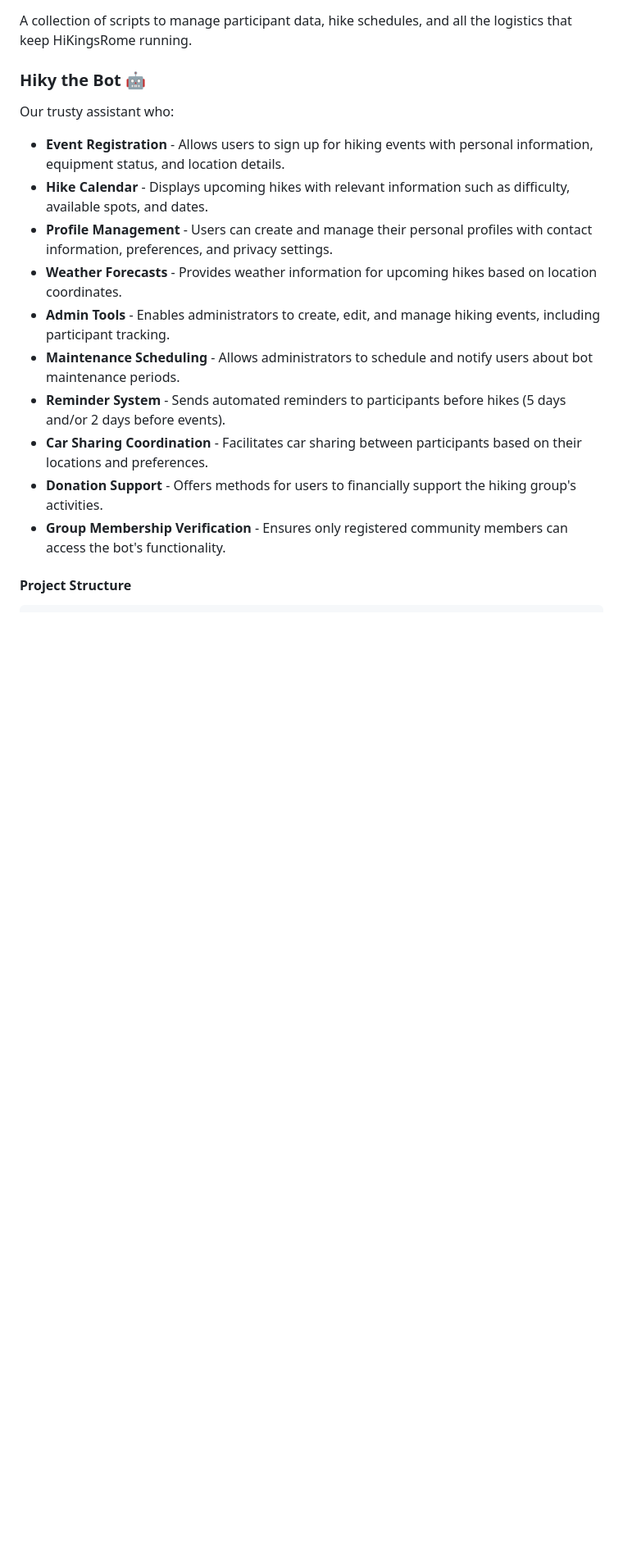
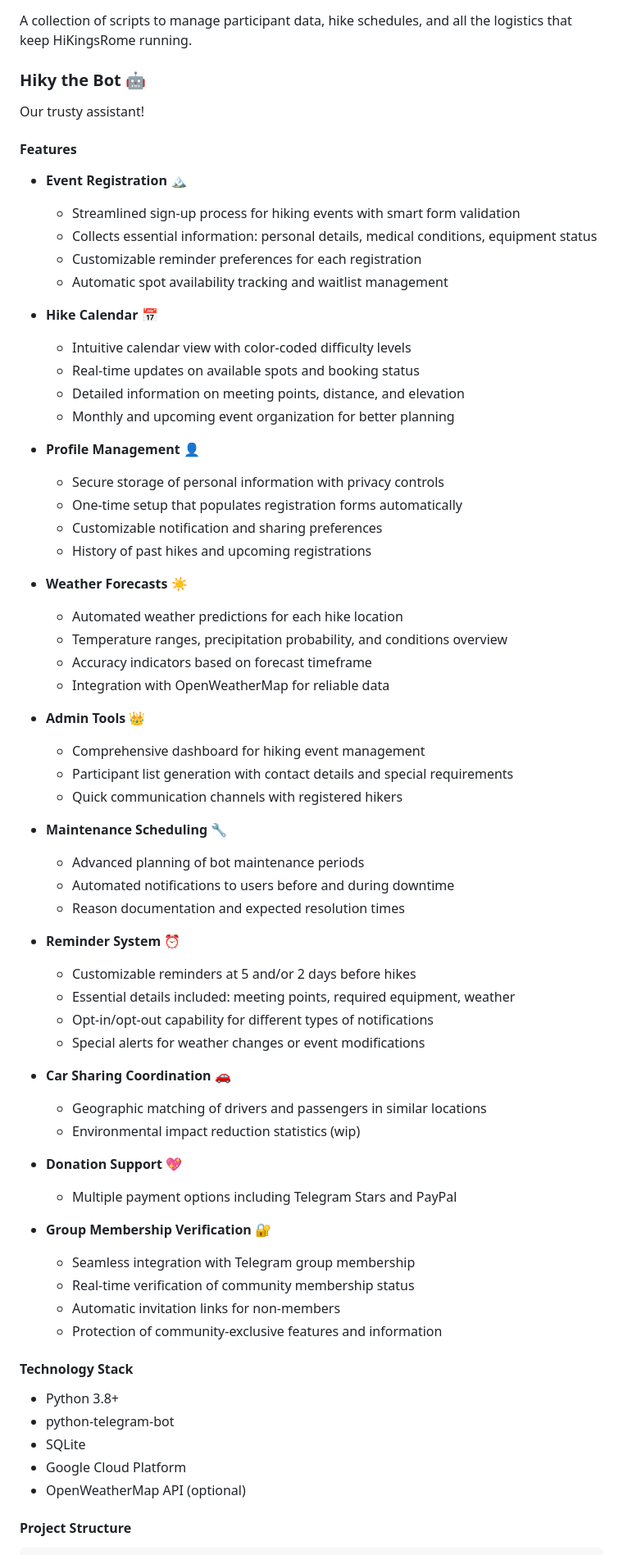
Before and after one commit to montanarisimone/HiKingsRome, a Markdown page: README.md, the part around the change. Shown: that part at 82% size. Rendered like a GitHub page; blank space fills up the shorter version.

```diff
--- a/README.md
+++ b/README.md
@@ -13,17 +13,69 @@ This repo is a mix of scripts, code, and general chaos (but the good kind). Here
 A collection of scripts to manage participant data, hike schedules, and all the logistics that keep HiKingsRome running.
 
 ### Hiky the Bot 🤖
-Our trusty assistant who:
-  - **Event Registration** - Allows users to sign up for hiking events with personal information, equipment status, and location details.
-  - **Hike Calendar** - Displays upcoming hikes with relevant information such as difficulty, available spots, and dates.
-  - **Profile Management** - Users can create and manage their personal profiles with contact information, preferences, and privacy settings.
-  - **Weather Forecasts** - Provides weather information for upcoming hikes based on location coordinates.
-  - **Admin Tools** - Enables administrators to create, edit, and manage hiking events, including participant tracking.
-  - **Maintenance Scheduling** - Allows administrators to schedule and notify users about bot maintenance periods.
-  - **Reminder System** - Sends automated reminders to participants before hikes (5 days and/or 2 days before events).
-  - **Car Sharing Coordination** - Facilitates car sharing between participants based on their locations and preferences.
-  - **Donation Support** - Offers methods for users to financially support the hiking group's activities.
-  - **Group Membership Verification** - Ensures only registered community members can access the bot's functionality.
+Our trusty assistant!
+#### Features
+
+- **Event Registration** 🏔️
+  * Streamlined sign-up process for hiking events with smart form validation
+  * Collects essential information: personal details, medical conditions, equipment status
+  * Customizable reminder preferences for each registration
+  * Automatic spot availability tracking and waitlist management
+
+- **Hike Calendar** 📅
+  * Intuitive calendar view with color-coded difficulty levels
+  * Real-time updates on available spots and booking status
+  * Detailed information on meeting points, distance, and elevation
+  * Monthly and upcoming event organization for better planning
+
+- **Profile Management** 👤
+  * Secure storage of personal information with privacy controls
+  * One-time setup that populates registration forms automatically
+  * Customizable notification and sharing preferences
+  * History of past hikes and upcoming registrations
+
+- **Weather Forecasts** ☀️
+  * Automated weather predictions for each hike location
+  * Temperature ranges, precipitation probability, and conditions overview
+  * Accuracy indicators based on forecast timeframe
+  * Integration with OpenWeatherMap for reliable data
+
+- **Admin Tools** 👑
+  * Comprehensive dashboard for hiking event management
+  * Participant list generation with contact details and special requirements
+  * Quick communication channels with registered hikers
+
+- **Maintenance Scheduling** 🔧
+  * Advanced planning of bot maintenance periods
+  * Automated notifications to users before and during downtime
+  * Reason documentation and expected resolution times
+
+- **Reminder System** ⏰
+  * Customizable reminders at 5 and/or 2 days before hikes
+  * Essential details included: meeting points, required equipment, weather
+  * Opt-in/opt-out capability for different types of notifications
+  * Special alerts for weather changes or event modifications
+
+- **Car Sharing Coordination** 🚗
+  * Geographic matching of drivers and passengers in similar locations
+  * Environmental impact reduction statistics (wip)
+
+- **Donation Support** 💖
+  * Multiple payment options including Telegram Stars and PayPal
+
+- **Group Membership Verification** 🔐
+  * Seamless integration with Telegram group membership
+  * Real-time verification of community membership status
+  * Automatic invitation links for non-members
+  * Protection of community-exclusive features and information
+
+#### Technology Stack
+
+- Python 3.8+
+- python-telegram-bot
+- SQLite
+- Google Cloud Platform
+- OpenWeatherMap API (optional)
 
 #### Project Structure
 
```
